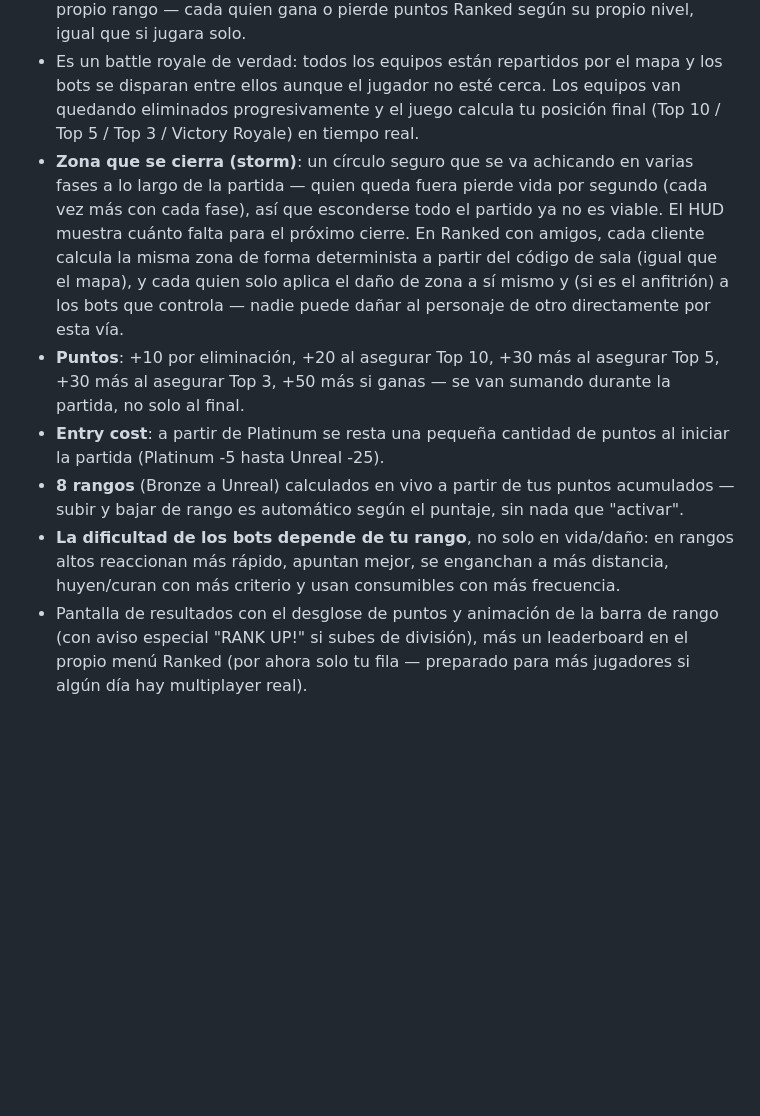
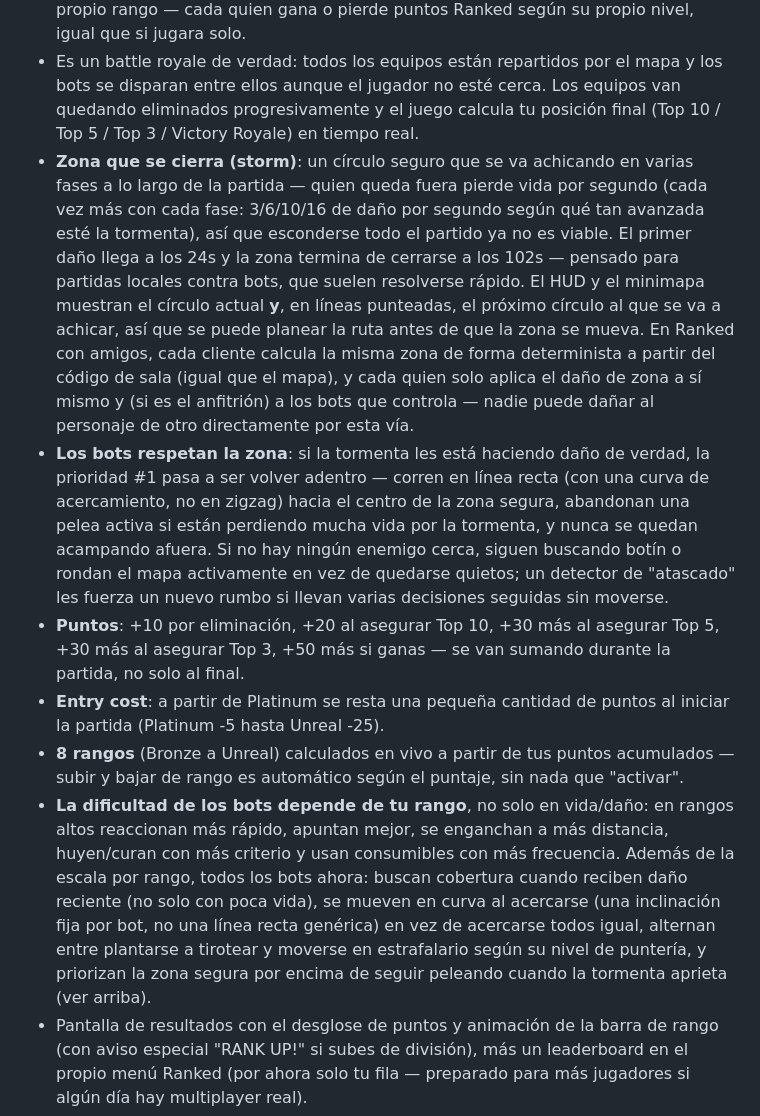
Before and after one commit to syxp0c0y0/axel-royale, a Markdown page: README.md, the part around one of its changes. Rendered like a GitHub page; blank space fills up the shorter version.

```diff
--- a/README.md
+++ b/README.md
@@ -84,11 +84,12 @@ Modo separado (botón dorado **RANKED** en el menú principal), inspirado en el
 - **Solo** (16 rivales individuales), **Dúos** (8 equipos de 2) o **Tríos** (6 equipos de 3) — el jugador elige, y en Dúos/Tríos sus compañeros son bots por defecto.
 - **Dúos/Tríos con amigos reales**: en el menú Ranked, la sección "Jugar con amigos" deja crear una sala (código de 5 letras) para que 2 (Dúos) o 3 (Tríos) personas reales jueguen en el mismo equipo — el resto de los equipos siguen siendo siempre bots, nunca otros jugadores reales (sigue sin haber matchmaking online). El mapa, los equipos rivales y sus posiciones de spawn se generan con una semilla derivada del código de sala, así que todos los que se unen ven exactamente el mismo campo de batalla sin necesidad de transmitirlo. Solo quien crea la sala (el anfitrión) simula la IA de los bots y decide eliminaciones/Top 10/Top 5/Top 3/Victory Royale; el resto de los jugadores reales reciben esas decisiones del anfitrión y las aplican a su propio rango — cada quien gana o pierde puntos Ranked según su propio nivel, igual que si jugara solo.
 - Es un battle royale de verdad: todos los equipos están repartidos por el mapa y los bots se disparan entre ellos aunque el jugador no esté cerca. Los equipos van quedando eliminados progresivamente y el juego calcula tu posición final (Top 10 / Top 5 / Top 3 / Victory Royale) en tiempo real.
-- **Zona que se cierra (storm)**: un círculo seguro que se va achicando en varias fases a lo largo de la partida — quien queda fuera pierde vida por segundo (cada vez más con cada fase), así que esconderse todo el partido ya no es viable. El HUD muestra cuánto falta para el próximo cierre. En Ranked con amigos, cada cliente calcula la misma zona de forma determinista a partir del código de sala (igual que el mapa), y cada quien solo aplica el daño de zona a sí mismo y (si es el anfitrión) a los bots que controla — nadie puede dañar al personaje de otro directamente por esta vía.
+- **Zona que se cierra (storm)**: un círculo seguro que se va achicando en varias fases a lo largo de la partida — quien queda fuera pierde vida por segundo (cada vez más con cada fase: 3/6/10/16 de daño por segundo según qué tan avanzada esté la tormenta), así que esconderse todo el partido ya no es viable. El primer daño llega a los 24s y la zona termina de cerrarse a los 102s — pensado para partidas locales contra bots, que suelen resolverse rápido. El HUD y el minimapa muestran el círculo actual **y**, en líneas punteadas, el próximo círculo al que se va a achicar, así que se puede planear la ruta antes de que la zona se mueva. En Ranked con amigos, cada cliente calcula la misma zona de forma determinista a partir del código de sala (igual que el mapa), y cada quien solo aplica el daño de zona a sí mismo y (si es el anfitrión) a los bots que controla — nadie puede dañar al personaje de otro directamente por esta vía.
+- **Los bots respetan la zona**: si la tormenta les está haciendo daño de verdad, la prioridad #1 pasa a ser volver adentro — corren en línea recta (con una curva de acercamiento, no en zigzag) hacia el centro de la zona segura, abandonan una pelea activa si están perdiendo mucha vida por la tormenta, y nunca se quedan acampando afuera. Si no hay ningún enemigo cerca, siguen buscando botín o rondan el mapa activamente en vez de quedarse quietos; un detector de "atascado" les fuerza un nuevo rumbo si llevan varias decisiones seguidas sin moverse.
 - **Puntos**: +10 por eliminación, +20 al asegurar Top 10, +30 más al asegurar Top 5, +30 más al asegurar Top 3, +50 más si ganas — se van sumando durante la partida, no solo al final.
 - **Entry cost**: a partir de Platinum se resta una pequeña cantidad de puntos al iniciar la partida (Platinum -5 hasta Unreal -25).
 - **8 rangos** (Bronze a Unreal) calculados en vivo a partir de tus puntos acumulados — subir y bajar de rango es automático según el puntaje, sin nada que "activar".
-- **La dificultad de los bots depende de tu rango**, no solo en vida/daño: en rangos altos reaccionan más rápido, apuntan mejor, se enganchan a más distancia, huyen/curan con más criterio y usan consumibles con más frecuencia.
+- **La dificultad de los bots depende de tu rango**, no solo en vida/daño: en rangos altos reaccionan más rápido, apuntan mejor, se enganchan a más distancia, huyen/curan con más criterio y usan consumibles con más frecuencia. Además de la escala por rango, todos los bots ahora: buscan cobertura cuando reciben daño reciente (no solo con poca vida), se mueven en curva al acercarse (una inclinación fija por bot, no una línea recta genérica) en vez de acercarse todos igual, alternan entre plantarse a tirotear y moverse en estrafalario según su nivel de puntería, y priorizan la zona segura por encima de seguir peleando cuando la tormenta aprieta (ver arriba).
 - Pantalla de resultados con el desglose de puntos y animación de la barra de rango (con aviso especial "RANK UP!" si subes de división), más un leaderboard en el propio menú Ranked (por ahora solo tu fila — preparado para más jugadores si algún día hay multiplayer real).
 - **Rango en pantalla**: encima del nombre de cada jugador (el tuyo siempre; el de un rival humano real en online, en cuanto se sincroniza) aparece su rango actual, en el color de ese rango, y se actualiza solo en cuanto suben o bajan de división — no hace falta reabrir nada.
 - **Recompensas exclusivas por rango**: la primera vez que alcanzas cada uno de los 8 rangos, desbloqueas para siempre una **skin** (color con gradiente/glow propio) y un **halo** flotante exclusivos de ese rango (ej. Diamond → Diamond Skin + Halo Diamond). Se desbloquean solos (no se compran en la tienda) y aparecen automáticamente en CUSTOMIZE — equipables de forma independiente entre sí y del sombrero, y solo puede haber uno de cada tipo equipado a la vez. Bajar de rango después **no te los quita**.
```
Also changed, not shown: other parts of README.md (+11 -2 lines).
